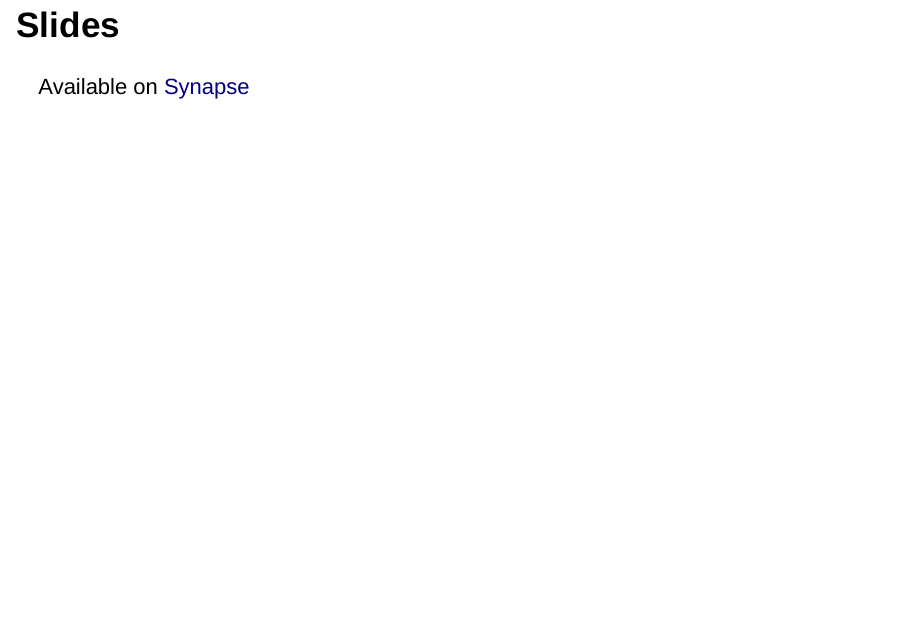
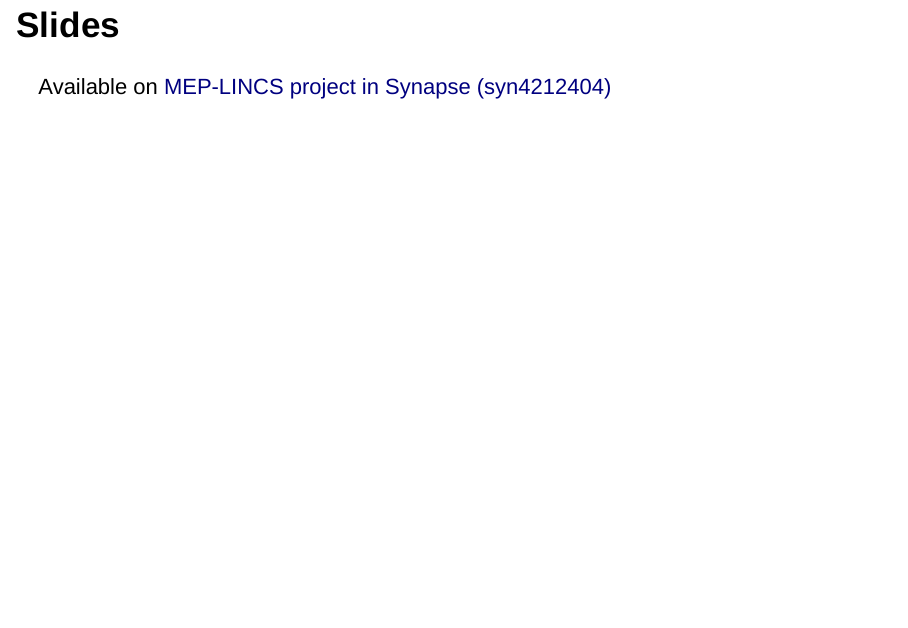
Before and after one commit to Sage-Bionetworks/20150518_LINCS, an R Markdown document (index.Rmd): page 3 of 28. Rendered offline with R 4.5, knitr and Pandoc, with nearby package versions; drawn as Slidy slides in place of the format the file asks for; some code elsewhere in the file could not run offline.

Commit message:
updated slide

```diff
--- a/index.Rmd
+++ b/index.Rmd
@@ -49,7 +49,7 @@ knitfile2synapse(file = myFileName,
 
 ## Slides
 
-Available on [Synapse](https://www.synapse.org/#!Synapse:syn4212404/)
+Available on [MEP-LINCS project in Synapse (syn4212404)](https://www.synapse.org/#!Synapse:syn4212404/)
 
 ## Issues in large data-intensive projects | People working in parallel across the globe { .smaller }
 
```
